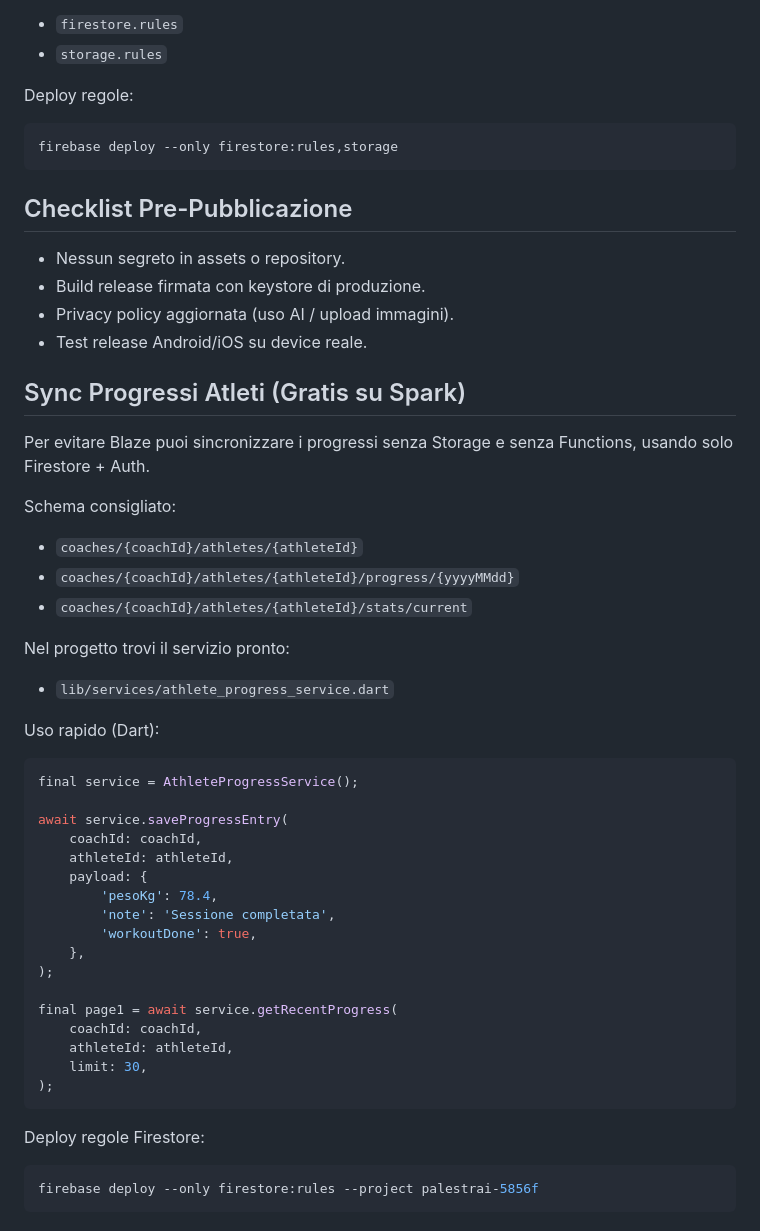
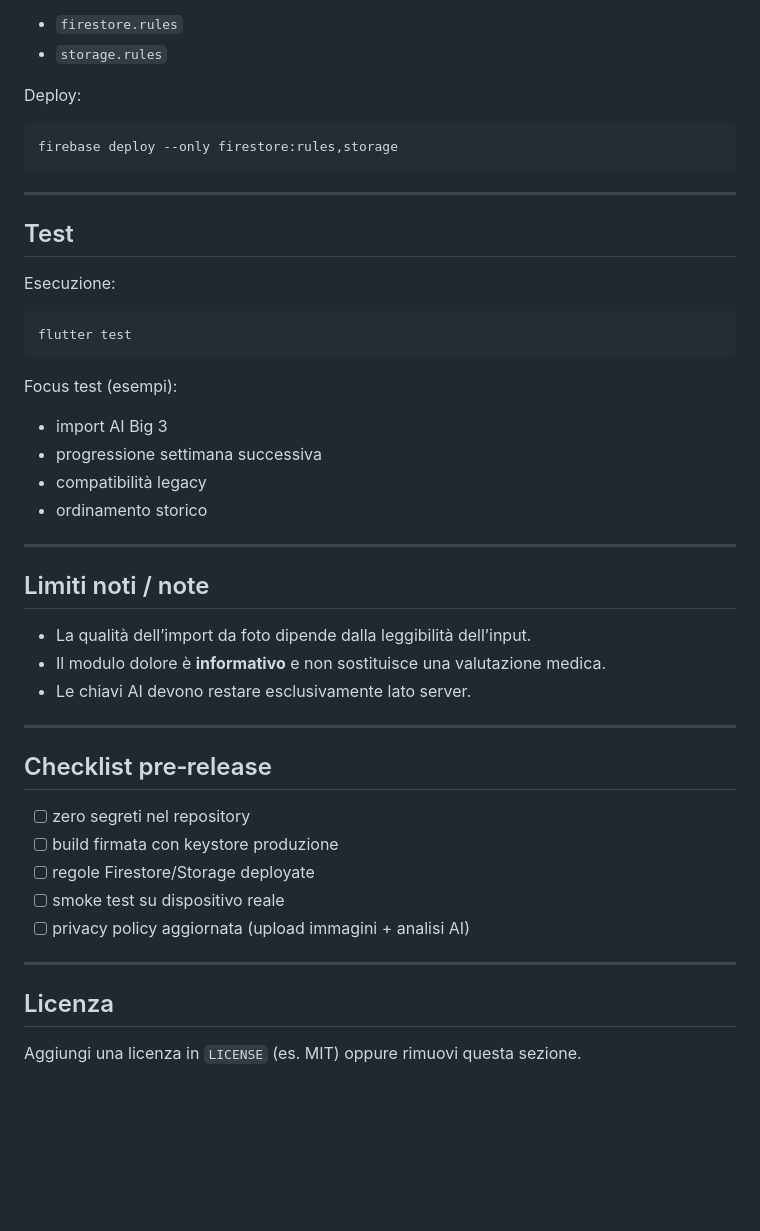
Before and after one commit to Andrehahaha/Palestra, a Markdown page: README.md, the part around one of its changes. Drawn GitHub-style; blank space fills up the shorter version.

````diff
--- a/README.md
+++ b/README.md
@@ -86,58 +206,42 @@ Sono presenti file locali:
 - `firestore.rules`
 - `storage.rules`
 
-Deploy regole:
-
+Deploy:
 ```bash
 firebase deploy --only firestore:rules,storage
 ```
 
-## Checklist Pre-Pubblicazione
+---
 
-- Nessun segreto in assets o repository.
-- Build release firmata con keystore di produzione.
-- Privacy policy aggiornata (uso AI / upload immagini).
-- Test release Android/iOS su device reale.
-
-## Sync Progressi Atleti (Gratis su Spark)
-
-Per evitare Blaze puoi sincronizzare i progressi senza Storage e senza Functions,
-usando solo Firestore + Auth.
-
-Schema consigliato:
-
-- `coaches/{coachId}/athletes/{athleteId}`
-- `coaches/{coachId}/athletes/{athleteId}/progress/{yyyyMMdd}`
-- `coaches/{coachId}/athletes/{athleteId}/stats/current`
-
-Nel progetto trovi il servizio pronto:
-
-- `lib/services/athlete_progress_service.dart`
-
-Uso rapido (Dart):
-
-```dart
-final service = AthleteProgressService();
-
-await service.saveProgressEntry(
-	coachId: coachId,
-	athleteId: athleteId,
-	payload: {
-		'pesoKg': 78.4,
-		'note': 'Sessione completata',
-		'workoutDone': true,
-	},
-);
-
-final page1 = await service.getRecentProgress(
-	coachId: coachId,
-	athleteId: athleteId,
-	limit: 30,
-);
+## Test
+Esecuzione:
+```bash
+flutter test
 ```
 
-Deploy regole Firestore:
+Focus test (esempi):
+- import AI Big 3
+- progressione settimana successiva
+- compatibilità legacy
+- ordinamento storico
 
-```bash
-firebase deploy --only firestore:rules --project palestrai-5856f
-```
+---
+
+## Limiti noti / note
+- La qualità dell’import da foto dipende dalla leggibilità dell’input.
+- Il modulo dolore è **informativo** e non sostituisce una valutazione medica.
+- Le chiavi AI devono restare esclusivamente lato server.
+
+---
+
+## Checklist pre‑release
+- [ ] zero segreti nel repository
+- [ ] build firmata con keystore produzione
+- [ ] regole Firestore/Storage deployate
+- [ ] smoke test su dispositivo reale
+- [ ] privacy policy aggiornata (upload immagini + analisi AI)
+
+---
+
+## Licenza
+Aggiungi una licenza in `LICENSE` (es. MIT) oppure rimuovi questa sezione.
````
Also changed, not shown: other parts of README.md (+167 -47 lines).
